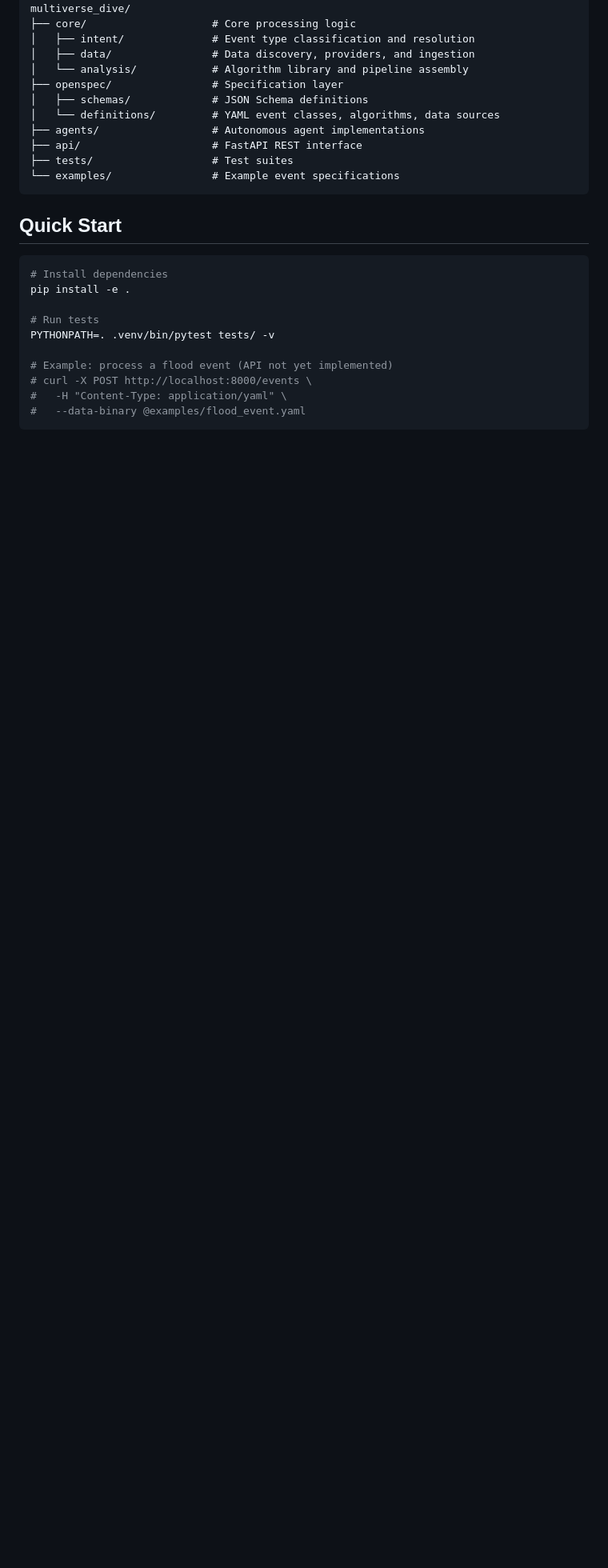
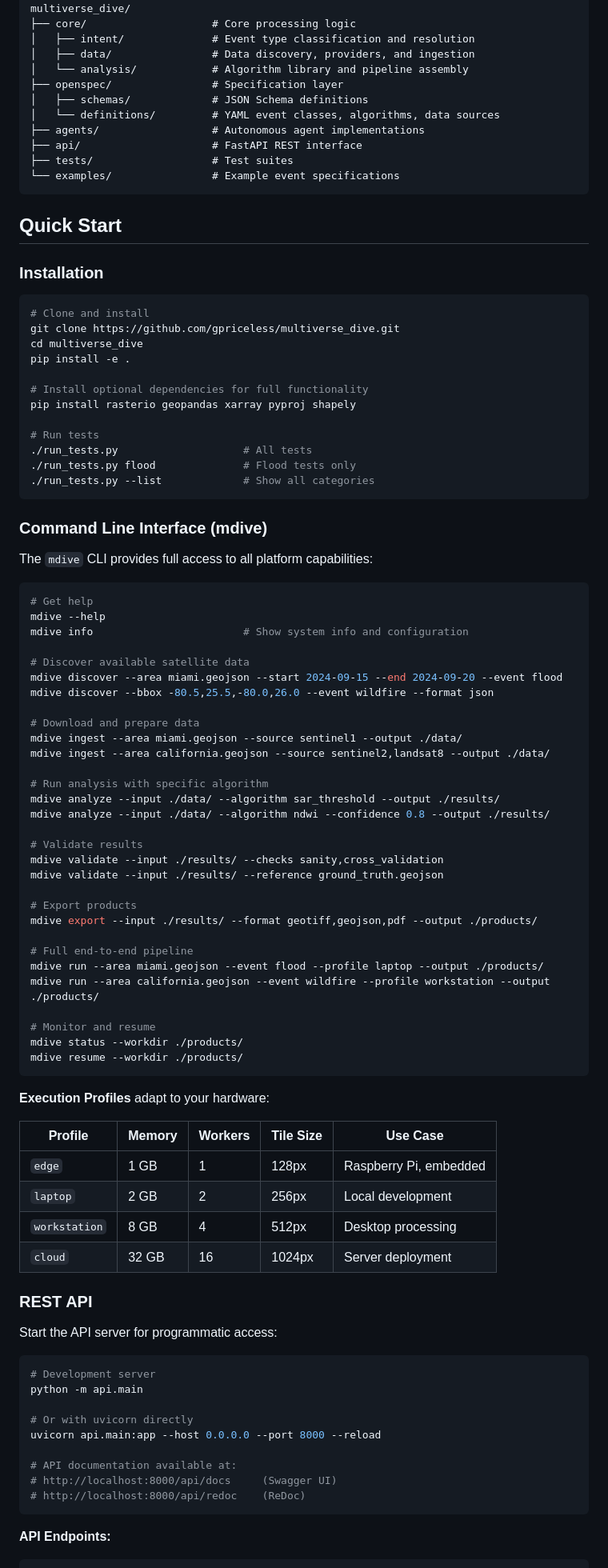
Before and after one commit to gpriceless/firstlight, a Markdown page: README.md, the part around one of its changes. Shown at 80% size. GitHub-like rendering; blank space fills up the shorter version.

````diff
--- a/README.md
+++ b/README.md
@@ -96,15 +96,84 @@ multiverse_dive/
 
 ## Quick Start
 
+### Installation
+
 ```bash
-# Install dependencies
+# Clone and install
+git clone https://github.com/gpriceless/multiverse_dive.git
+cd multiverse_dive
 pip install -e .
 
+# Install optional dependencies for full functionality
+pip install rasterio geopandas xarray pyproj shapely
+
 # Run tests
-PYTHONPATH=. .venv/bin/pytest tests/ -v
+./run_tests.py                    # All tests
+./run_tests.py flood              # Flood tests only
+./run_tests.py --list             # Show all categories
+```
 
-# Example: process a flood event (API not yet implemented)
-# curl -X POST http://localhost:8000/events \
-#   -H "Content-Type: application/yaml" \
-#   --data-binary @examples/flood_event.yaml
+### Command Line Interface (mdive)
+
+The `mdive` CLI provides full access to all platform capabilities:
+
+```bash
+# Get help
+mdive --help
+mdive info                        # Show system info and configuration
+
+# Discover available satellite data
+mdive discover --area miami.geojson --start 2024-09-15 --end 2024-09-20 --event flood
+mdive discover --bbox -80.5,25.5,-80.0,26.0 --event wildfire --format json
+
+# Download and prepare data
+mdive ingest --area miami.geojson --source sentinel1 --output ./data/
+mdive ingest --area california.geojson --source sentinel2,landsat8 --output ./data/
+
+# Run analysis with specific algorithm
+mdive analyze --input ./data/ --algorithm sar_threshold --output ./results/
+mdive analyze --input ./data/ --algorithm ndwi --confidence 0.8 --output ./results/
+
+# Validate results
+mdive validate --input ./results/ --checks sanity,cross_validation
+mdive validate --input ./results/ --reference ground_truth.geojson
+
+# Export products
+mdive export --input ./results/ --format geotiff,geojson,pdf --output ./products/
+
+# Full end-to-end pipeline
+mdive run --area miami.geojson --event flood --profile laptop --output ./products/
+mdive run --area california.geojson --event wildfire --profile workstation --output ./products/
+
+# Monitor and resume
+mdive status --workdir ./products/
+mdive resume --workdir ./products/
 ```
+
+**Execution Profiles** adapt to your hardware:
+
+| Profile | Memory | Workers | Tile Size | Use Case |
+|---------|--------|---------|-----------|----------|
+| `edge` | 1 GB | 1 | 128px | Raspberry Pi, embedded |
+| `laptop` | 2 GB | 2 | 256px | Local development |
+| `workstation` | 8 GB | 4 | 512px | Desktop processing |
+| `cloud` | 32 GB | 16 | 1024px | Server deployment |
+
+### REST API
+
+Start the API server for programmatic access:
+
+```bash
+# Development server
+python -m api.main
+
+# Or with uvicorn directly
+uvicorn api.main:app --host 0.0.0.0 --port 8000 --reload
+
+# API documentation available at:
+# http://localhost:8000/api/docs     (Swagger UI)
+# http://localhost:8000/api/redoc    (ReDoc)
+```
+
+**API Endpoints:**
+
````
Also changed, not shown: other parts of README.md (+84 -0 lines).
